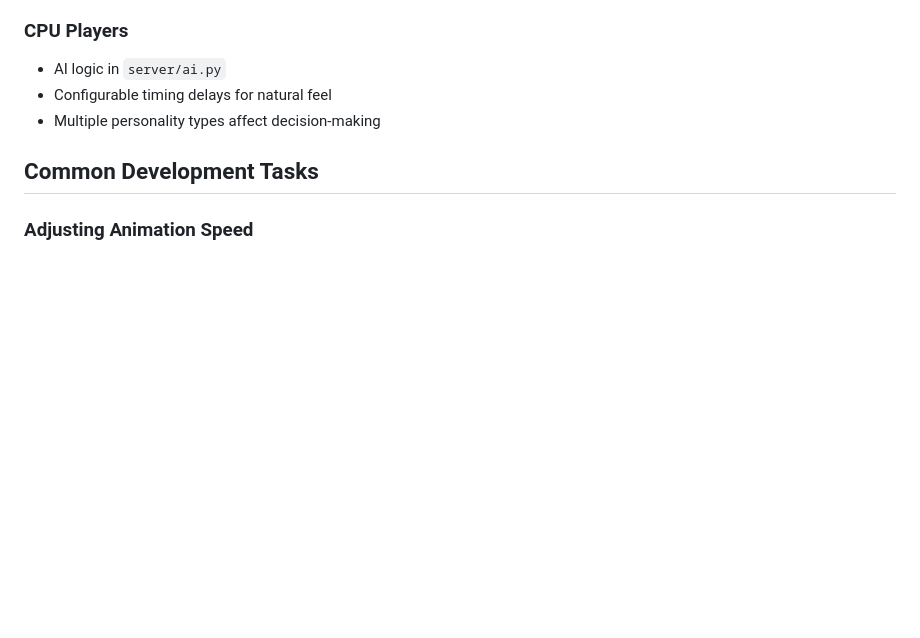
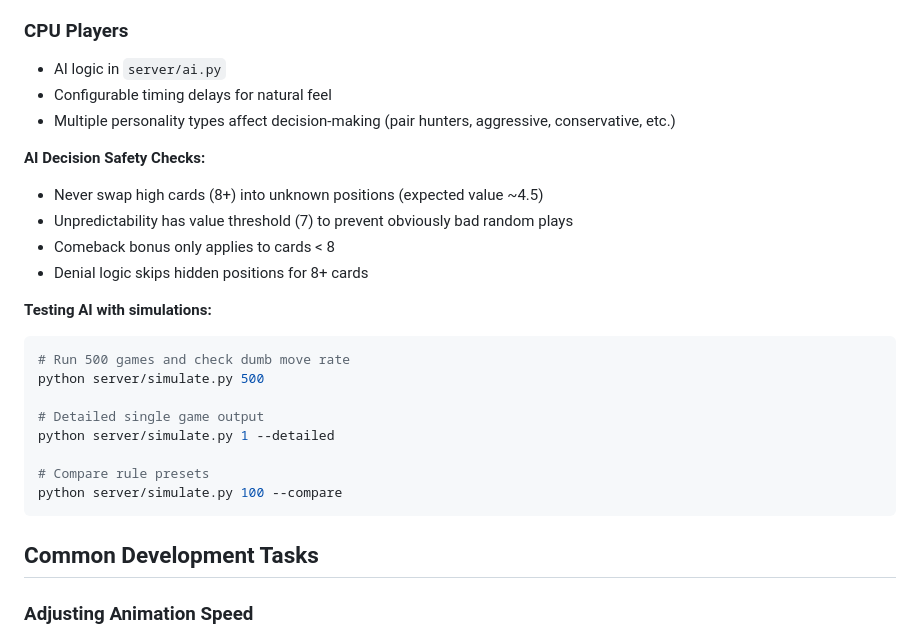
Before and after one commit to adlee-was-taken/golfgame, a Markdown page: CLAUDE.md, the part around one of its changes. GitHub-like rendering; blank space fills up the shorter version.

````diff
--- a/CLAUDE.md
+++ b/CLAUDE.md
@@ -57,7 +88,25 @@ golfgame/
 
 - AI logic in `server/ai.py`
 - Configurable timing delays for natural feel
-- Multiple personality types affect decision-making
+- Multiple personality types affect decision-making (pair hunters, aggressive, conservative, etc.)
+
+**AI Decision Safety Checks:**
+- Never swap high cards (8+) into unknown positions (expected value ~4.5)
+- Unpredictability has value threshold (7) to prevent obviously bad random plays
+- Comeback bonus only applies to cards < 8
+- Denial logic skips hidden positions for 8+ cards
+
+**Testing AI with simulations:**
+```bash
+# Run 500 games and check dumb move rate
+python server/simulate.py 500
+
+# Detailed single game output
+python server/simulate.py 1 --detailed
+
+# Compare rule presets
+python server/simulate.py 100 --compare
+```
 
 ## Common Development Tasks
 
````
Also changed, not shown: other parts of CLAUDE.md (+77 -19 lines).
